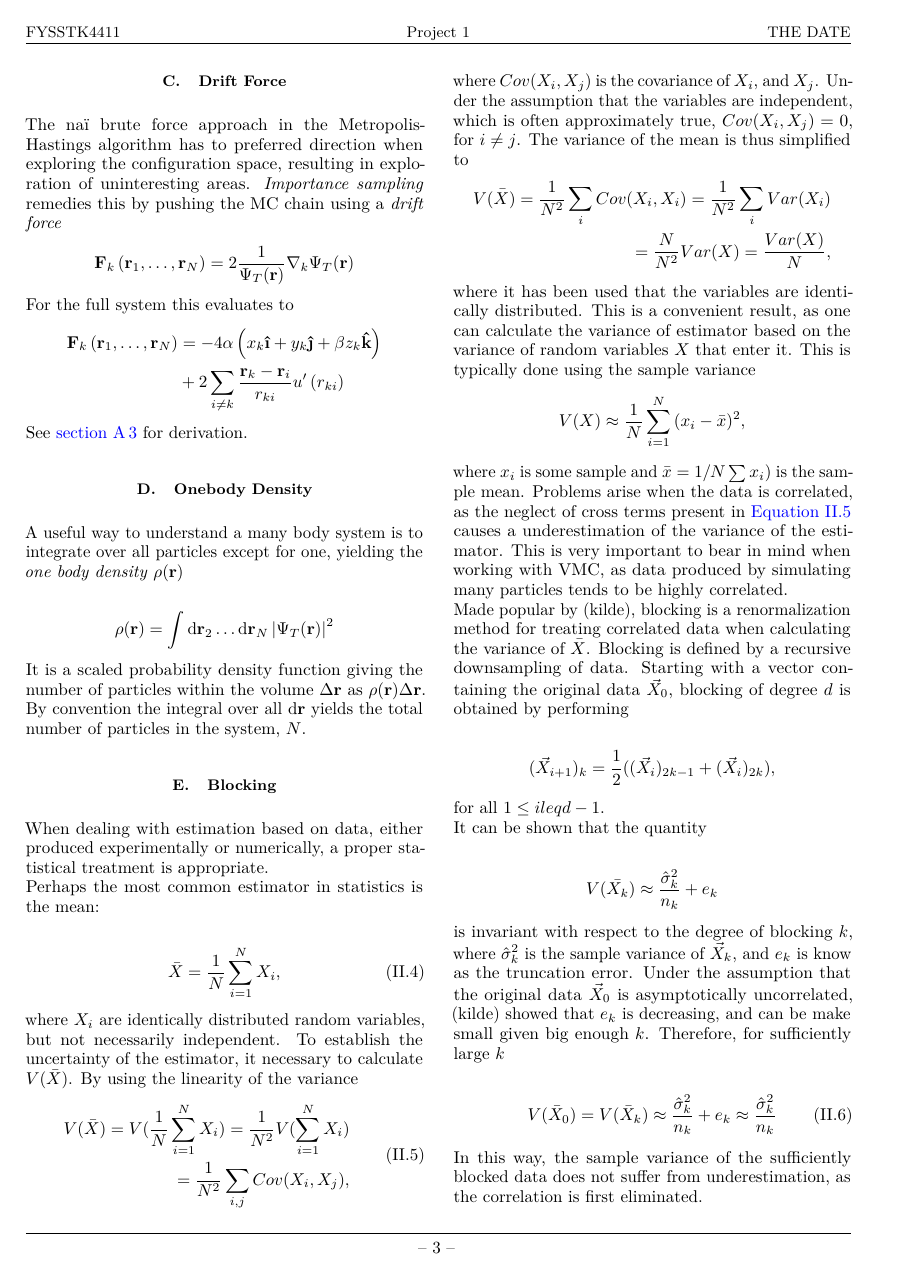
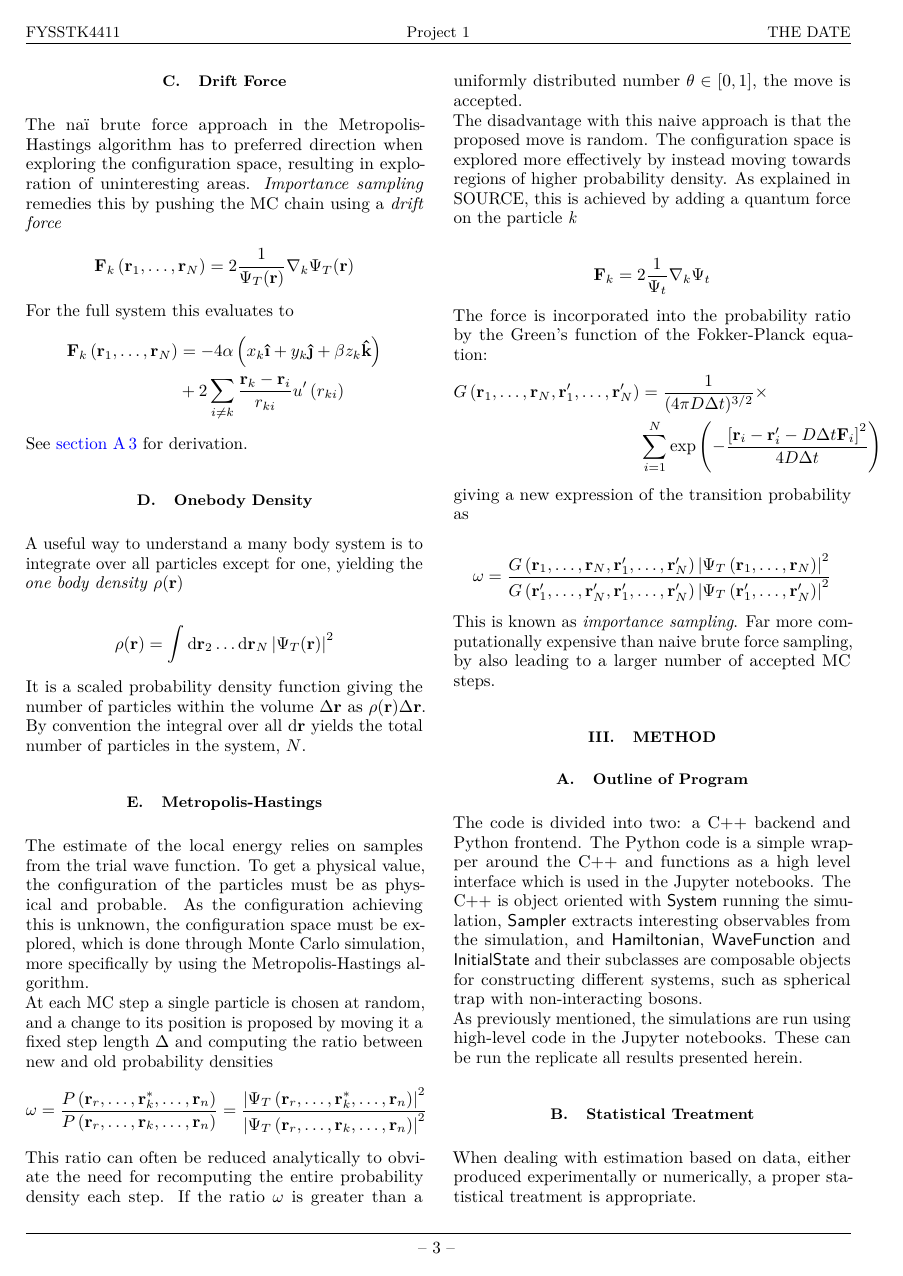
Before and after one commit to ErlendLima/FYS4411, a LaTeX paper (Project1/latex/main.tex, which reads Project1/latex/Sections/Method.tex, Project1/latex/Sections/Theory.tex): page 3 of 10 before the commit and page 3 of 11 after it. Compiled offline with pdfLaTeX.

Commit message:
Some updates

```diff
--- a/Project1/latex/Sections/Method.tex
+++ b/Project1/latex/Sections/Method.tex
@@ -1,7 +1,22 @@
 \section{Method}\label{sec:Method}
 \subsection{Outline of Program}
-\subsection{Non Interacting Potentials}
-\subsection{Interacting Potentials}
+The code is divided into two: % twain, heh
+a C++ backend and Python frontend. The Python code is a simple wrapper around
+the C++ and functions as a high level interface which is used in the Jupyter
+notebooks. The C++ is object oriented with \textsf{System} running the
+simulation, \textsf{Sampler} extracts interesting observables from the
+simulation, and \textsf{Hamiltonian}, \textsf{WaveFunction} and
+\textsf{InitialState} and their subclasses are composable objects for
+constructing different systems, such as spherical trap with non-interacting bosons.
+
+As previously mentioned, the simulations are run using high-level code in the
+Jupyter notebooks. These can be run the replicate all results presented herein.
 
 \subsection{Statistical Treatment}
-To avoid
+\label{sec:blocking}
+When dealing with estimation based on data, either produced experimentally or
+numerically, a proper statistical treatment is appropriate.
+
+Perhaps the most common estimator in statistics is the mean:
+
+\begin{equation}
--- a/Project1/latex/Sections/Theory.tex
+++ b/Project1/latex/Sections/Theory.tex
@@ -212,55 +212,48 @@ within the volume \(\Delta \vb{r}\) as \(\rho(\vb{r})\Delta \vb{r}\).
 By convention the integral over all \(\dd \vb{r}\) yields the total number of
 particles in the system, \(N\).
 
-\subsection{Blocking}
-\label{sec:blocking}
-When dealing with estimation based on data, either produced experimentally or numerically, a proper statistical treatment is appropriate.
+\subsection{Metropolis-Hastings}
 
-Perhaps the most common estimator in statistics is the mean:
+The estimate of the local energy relies on samples from the trial wave function.
+To get a physical value, the configuration of the particles must be as physical
+and probable. As the configuration achieving this is unknown, the configuration
+space must be explored, which is done through Monte Carlo simulation, more
+specifically by using the Metropolis-Hastings algorithm.
 
-\begin{equation}
-	\label{eq:mean}
-	\bar{X} = \frac{1}{N}\sum_{i=1}^{N}{X_i},
-\end{equation}
-where $X_i$ are identically distributed random variables, but not necessarily independent. To establish the uncertainty of the estimator, it necessary to calculate $V(\bar{X})$. By using the linearity of the variance
-\begin{equation}
-\label{eq:estimator var}
-\begin{split}
-	V(\bar{X}) = V(\frac{1}{N}\sum_{i=1}^{N}{X_i}) = \frac{1}{N^2}V(\sum_{i=1}^{N}{X_i})\\
-	=\frac{1}{N^2}\sum_{i,j}{Cov(X_i, X_j)},
-\end{split}
-\end{equation}
+At each MC step a single particle is chosen at random, and a change to its
+position is proposed by moving it a fixed step length \(\Delta\) and computing the
+ratio between new and old probability densities
+\begin{align*}
+  \omega = \frac{P\left( \vb{r}_{r}, \ldots, \vb{r}_{k}^{*}, \ldots, \vb{r}_{n} \right)}{P\left( \vb{r}_{r}, \ldots, \vb{r}_{k}, \ldots, \vb{r}_{n} \right)}
+  =  \frac{\left| \Psi_{T}\left( \vb{r}_{r}, \ldots, \vb{r}_{k}^{*}, \ldots, \vb{r}_{n} \right)\right|^{2}}{\left| \Psi_{T}\left( \vb{r}_{r}, \ldots, \vb{r}_{k}, \ldots, \vb{r}_{n} \right)\right|^{2}}
+\end{align*}
 
-where $Cov(X_i, X_j)$ is the covariance of $X_i$, and $X_j$. Under the assumption that the variables are independent, which is often approximately true, $Cov(X_i, X_j) = 0$, for $i \neq j$. The variance of the mean is thus simplified to
-\begin{equation*}
-\begin{split}
-	V(\bar{X}) = \frac{1}{N^2}\sum_{i}{Cov(X_i, X_i)} = \frac{1}{N^2}\sum_{i}{Var(X_i)} \\
-	=\frac{N}{N^2}Var(X) = \frac{Var(X)}{N},
-\end{split}
-\end{equation*}
-where it has been used that the variables are identically distributed. This is a convenient result, as one can calculate the variance of estimator based on the variance of random variables $X$ that enter it. This is typically done using the sample variance
-\begin{equation*}
-	V(X) \approx \frac{1}{N}\sum_{i=1}^{N}{(x_i - \bar{x})^2},
-\end{equation*}
-where $x_i$ is some sample and $\bar{x} = 1/N\sum{x_i)}$ is the sample mean. Problems arise when the data is correlated, as the neglect of cross terms present in \autoref{eq:estimator var} causes a underestimation of the variance of the estimator. This is very important to bear in mind when working with VMC, as data produced by simulating many particles tends to be highly correlated.
+This ratio can often be reduced analytically to obviate the need for recomputing
+the entire probability density each step. If the ratio \(\omega\) is greater
+than a
+uniformly distributed number \(\theta \in [0, 1]\), the move is accepted.
 
-Made popular by (kilde), blocking is a renormalization method for treating correlated data when calculating the variance of $\bar{X}$. Blocking is defined by a recursive downsampling of data. Starting with a vector containing the original data $\vec{X}_0$, blocking of degree $d$ is obtained by performing
+The disadvantage with this naive approach is that the proposed move is random.
+The configuration space is explored more effectively by instead moving towards
+regions of higher probability density. As explained in SOURCE, this is achieved
+by adding a quantum force on the particle \textit{k}
 
-\begin{equation*}
-	(\vec{X}_{i+1})_k = \frac{1}{2}((\vec{X}_{i})_{2k -1} + (\vec{X}_{i})_{2k}),
-\end{equation*}
-for all $1 \leq i leq d-1$.
-\newline
-It can be shown that the quantity
+\begin{align*}
+  \vb{F}_{k} = 2\frac{1}{\Psi_{t}}\nabla_{k}\Psi_{t}
+\end{align*}
+The force is incorporated into the probability ratio by the Green's function of
+the Fokker-Planck equation:
+\begin{align*}
+  G\left( \vb{r}_{1},\ldots,\vb{r}_{N},\vb{r}^{\prime}_{1},\ldots,\vb{r}^{\prime}_{N} \right)
+  &= \frac{1}{(4\pi D\Delta t)^{3/2}}\times\\
+  &\sum_{i=1}^{N}\exp\left( -\frac{\left[\vb{r}_{i}-\vb{r}^{\prime}_{i}-D\Delta t \vb{F}_{i}\right]^{2}}{4D\Delta t} \right)
+\end{align*}
+giving a new expression of the transition probability as
 
-\begin{equation*}
-	V(\bar{X_k}) \approx \frac{\hat{\sigma}_k^2}{n_k} +  e_k
-\end{equation*}
+\begin{align*}
+  \omega = \frac{G\left(  \vb{r}_{1},\ldots,\vb{r}_{N},\vb{r}^{\prime}_{1},\ldots,\vb{r}^{\prime}_{N} \right)\left|\Psi_{T}\left( \vb{r}_{1},\ldots,\vb{r}_{N} \right)\right|^{2}}{G\left(  \vb{r}_{1}^{\prime},\ldots,\vb{r}_{N}^{\prime},\vb{r}^{\prime}_{1},\ldots,\vb{r}^{\prime}_{N} \right)\left|\Psi_{T}\left( \vb{r}_{1}^{\prime},\ldots,\vb{r}_{N}^{\prime} \right)\right|^{2}}
+\end{align*}
 
-is invariant with respect to the degree of blocking $k$, where $\hat{\sigma}_k^2$ is the sample variance of $\vec{X}_k$, and $e_k$ is know as the truncation error. Under the assumption that the original data $\vec{X}_0$ is asymptotically uncorrelated, (kilde) showed that $e_k$ is decreasing, and can be make small given big enough $k$. Therefore, for sufficiently large $k$
-
-\begin{equation}\label{eq:trunc}
-V(\bar{X}_0) = V(\bar{X}_k) \approx \frac{\hat{\sigma}_k^2}{n_k} +  e_k \approx \frac{\hat{\sigma}_k^2}{n_k}
-\end{equation}
-
-In this way, the sample variance of the sufficiently blocked data does not suffer from underestimation, as the correlation is first eliminated.
+This is known as \textit{importance sampling}. Far more computationally
+expensive than naive brute force sampling, by also leading to a larger number of
+accepted MC steps.
```
Also changed, not shown: Project1/latex/Sections/Method.tex (56 more changed lines).
